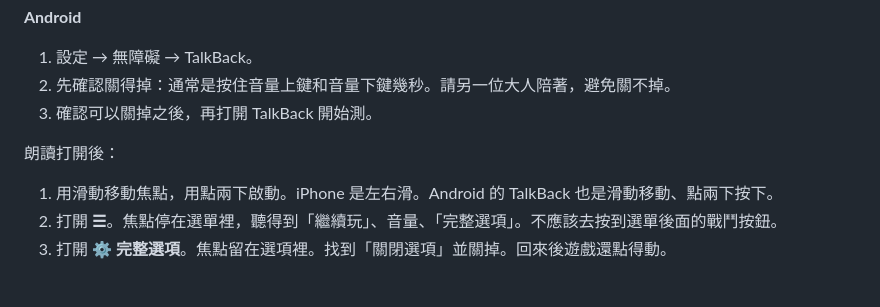
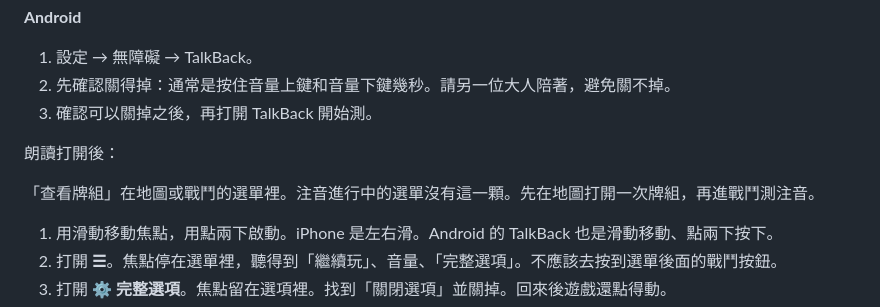
Before and after one commit to yaochunghu/zhuyin-spire, a Markdown page: docs/playtest/DEVICE_CHECKLIST.md, the part around the change. GitHub-like rendering; blank space fills up the shorter version.

```diff
--- a/docs/playtest/DEVICE_CHECKLIST.md
+++ b/docs/playtest/DEVICE_CHECKLIST.md
@@ -159,6 +159,8 @@ The steps below are the phone sheet. Tick a copy of [sessions/SESSION_RECORD.md]
 
 朗讀打開後：
 
+「查看牌組」在地圖或戰鬥的選單裡。注音進行中的選單沒有這一顆。先在地圖打開一次牌組，再進戰鬥測注音。
+
 1. 用滑動移動焦點，用點兩下啟動。iPhone 是左右滑。Android 的 TalkBack 也是滑動移動、點兩下按下。
 2. 打開 **☰**。焦點停在選單裡，聽得到「繼續玩」、音量、「完整選項」。不應該去按到選單後面的戰鬥按鈕。
 3. 打開 **⚙️ 完整選項**。焦點留在選項裡。找到「關閉選項」並關掉。回來後遊戲還點得動。
```
Also changed, not shown: docs/playtest/FAMILY_SESSION.md (+1 -1 lines).
